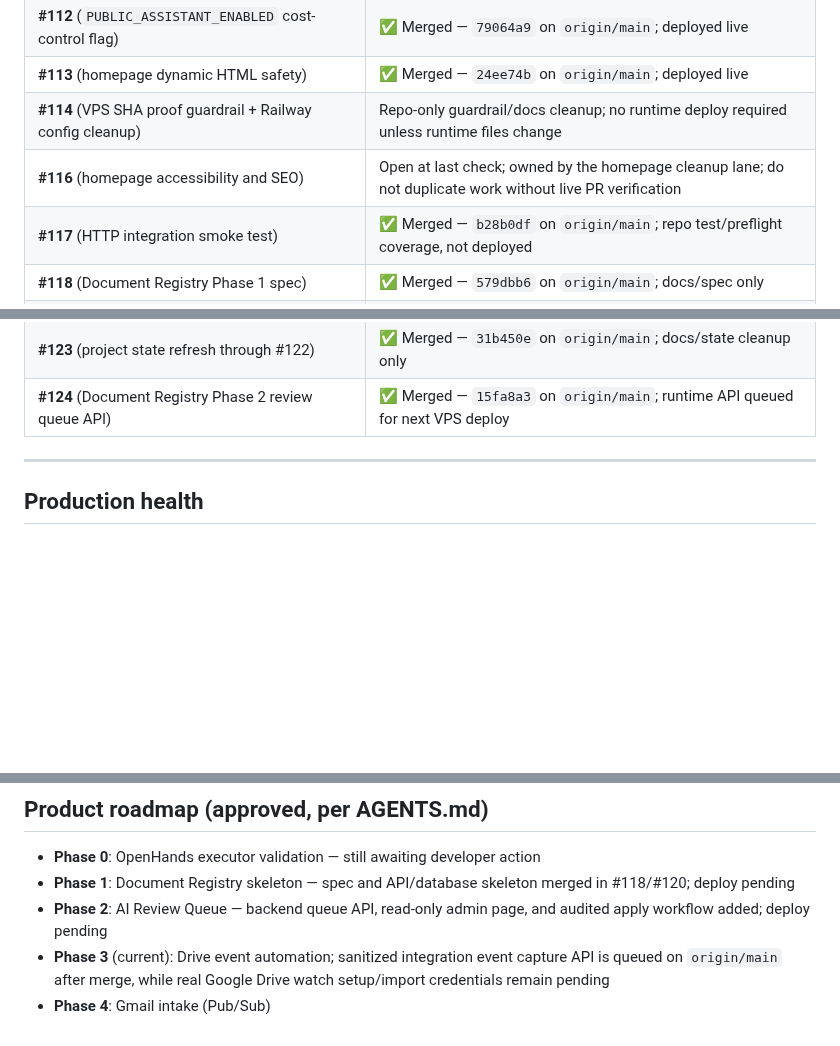
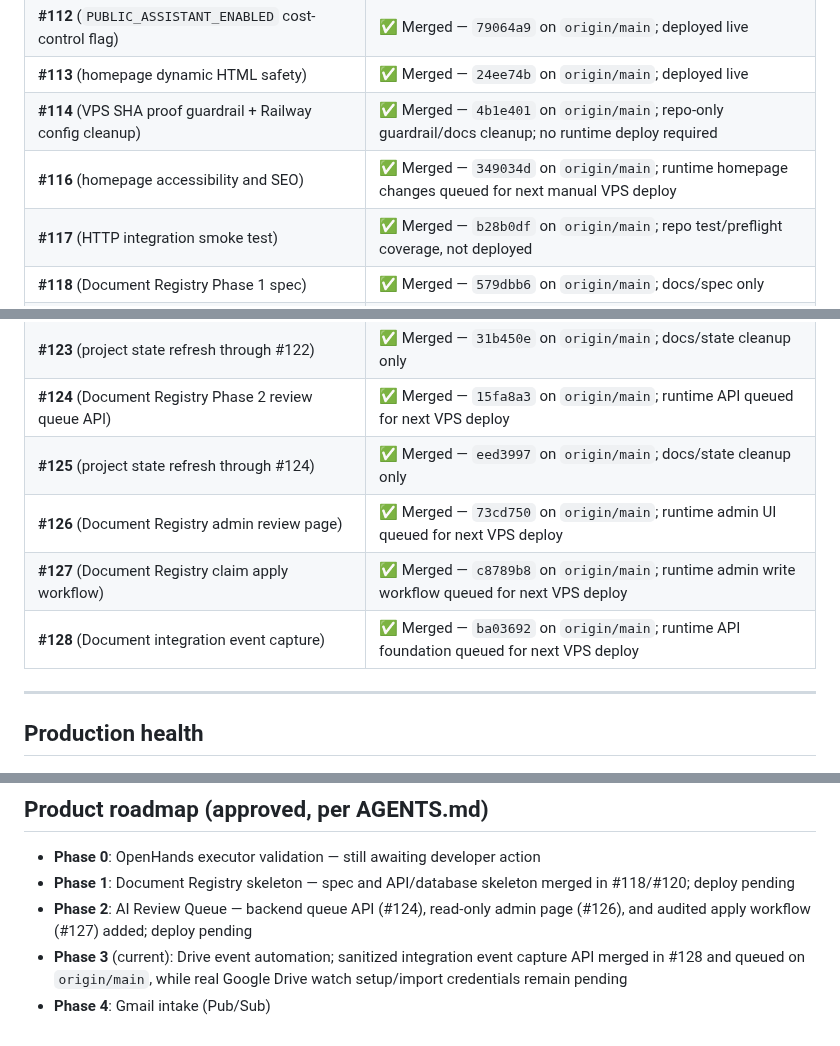
Before and after one commit to malickland-304/wv-property-intelligence, a Markdown page: PROJECT_STATE.md, 3 parts joined by grey strips. Rendered like a GitHub page; blank space fills up the shorter version.

```diff
--- a/PROJECT_STATE.md
+++ b/PROJECT_STATE.md
@@ -117,8 +118,8 @@ Recent PRs through #124 are merged except #116, which was still open at last che
 | **#111** (`multer` DoS advisory) | ✅ Merged — `644f21b` on `origin/main`; deployed live (`multer` resolves to 2.2.0 on VPS) |
 | **#112** (`PUBLIC_ASSISTANT_ENABLED` cost-control flag) | ✅ Merged — `79064a9` on `origin/main`; deployed live |
 | **#113** (homepage dynamic HTML safety) | ✅ Merged — `24ee74b` on `origin/main`; deployed live |
-| **#114** (VPS SHA proof guardrail + Railway config cleanup) | Repo-only guardrail/docs cleanup; no runtime deploy required unless runtime files change |
-| **#116** (homepage accessibility and SEO) | Open at last check; owned by the homepage cleanup lane; do not duplicate work without live PR verification |
+| **#114** (VPS SHA proof guardrail + Railway config cleanup) | ✅ Merged — `4b1e401` on `origin/main`; repo-only guardrail/docs cleanup; no runtime deploy required |
+| **#116** (homepage accessibility and SEO) | ✅ Merged — `349034d` on `origin/main`; runtime homepage changes queued for next manual VPS deploy |
 | **#117** (HTTP integration smoke test) | ✅ Merged — `b28b0df` on `origin/main`; repo test/preflight coverage, not deployed |
 | **#118** (Document Registry Phase 1 spec) | ✅ Merged — `579dbb6` on `origin/main`; docs/spec only |
 | **#119** (CORS origin allowlist coverage) | ✅ Merged — `3aa0d0c` on `origin/main`; test coverage only |
@@ -127,6 +128,10 @@ Recent PRs through #124 are merged except #116, which was still open at last che
 | **#122** (integration-test backlog cleanup) | ✅ Merged — `56c2f51` on `origin/main`; docs/backlog cleanup only |
 | **#123** (project state refresh through #122) | ✅ Merged — `31b450e` on `origin/main`; docs/state cleanup only |
 | **#124** (Document Registry Phase 2 review queue API) | ✅ Merged — `15fa8a3` on `origin/main`; runtime API queued for next VPS deploy |
+| **#125** (project state refresh through #124) | ✅ Merged — `eed3997` on `origin/main`; docs/state cleanup only |
+| **#126** (Document Registry admin review page) | ✅ Merged — `73cd750` on `origin/main`; runtime admin UI queued for next VPS deploy |
+| **#127** (Document Registry claim apply workflow) | ✅ Merged — `c8789b8` on `origin/main`; runtime admin write workflow queued for next VPS deploy |
+| **#128** (Document integration event capture) | ✅ Merged — `ba03692` on `origin/main`; runtime API foundation queued for next VPS deploy |
 
 ---
 
@@ -271,6 +276,6 @@ Merged into `main` @ `dc8cc53` via PR #76; live read-only production smoke passe
 
 - **Phase 0**: OpenHands executor validation — still awaiting developer action
 - **Phase 1**: Document Registry skeleton — spec and API/database skeleton merged in #118/#120; deploy pending
-- **Phase 2**: AI Review Queue — backend queue API, read-only admin page, and audited apply workflow added; deploy pending
-- **Phase 3** (current): Drive event automation; sanitized integration event capture API is queued on `origin/main` after merge, while real Google Drive watch setup/import credentials remain pending
+- **Phase 2**: AI Review Queue — backend queue API (#124), read-only admin page (#126), and audited apply workflow (#127) added; deploy pending
+- **Phase 3** (current): Drive event automation; sanitized integration event capture API merged in #128 and queued on `origin/main`, while real Google Drive watch setup/import credentials remain pending
 - **Phase 4**: Gmail intake (Pub/Sub)
```
Also changed, not shown: other parts of PROJECT_STATE.md (+4 -3 lines), WORK_LOG.md (+24 -0 lines).
